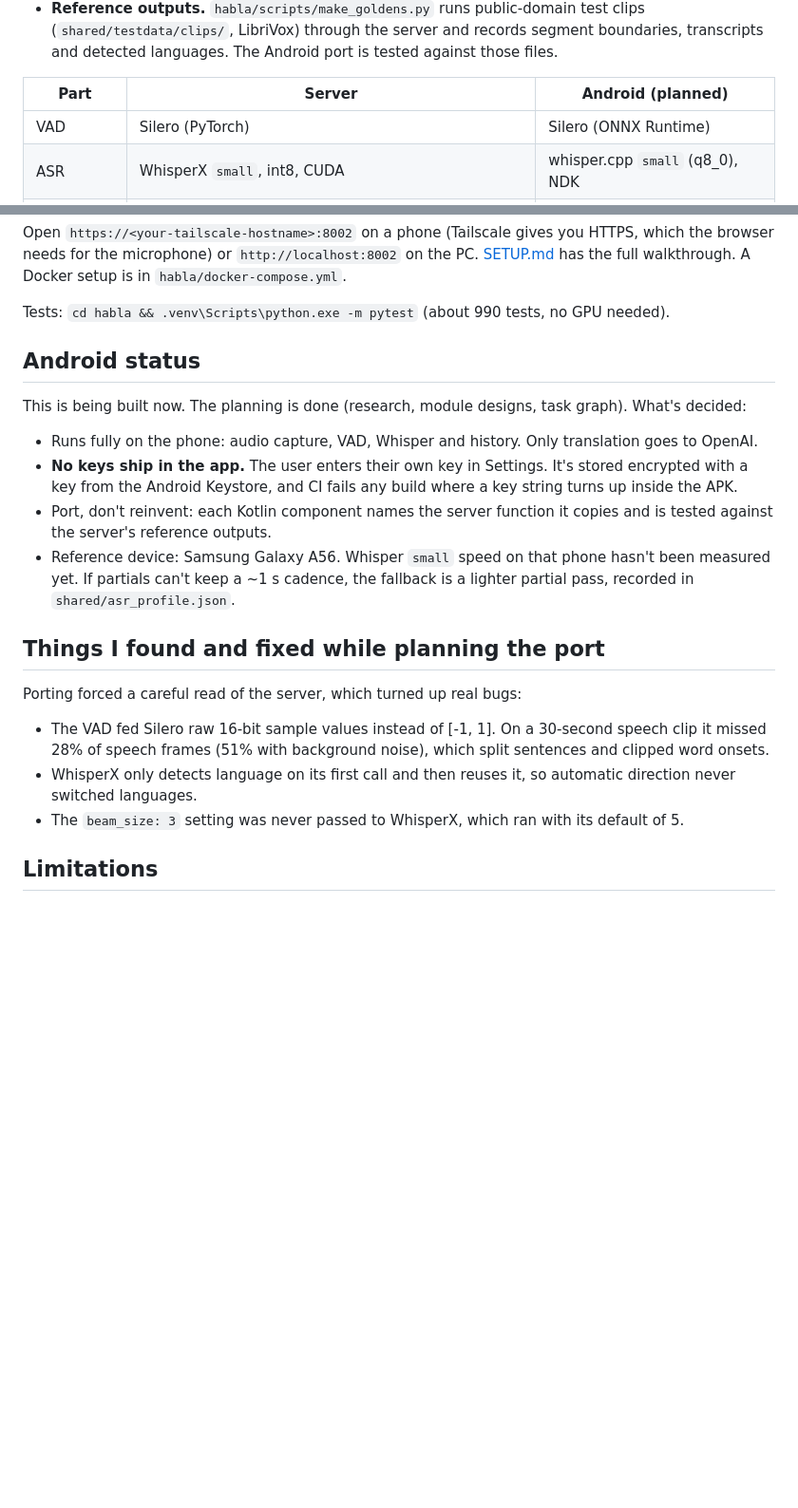
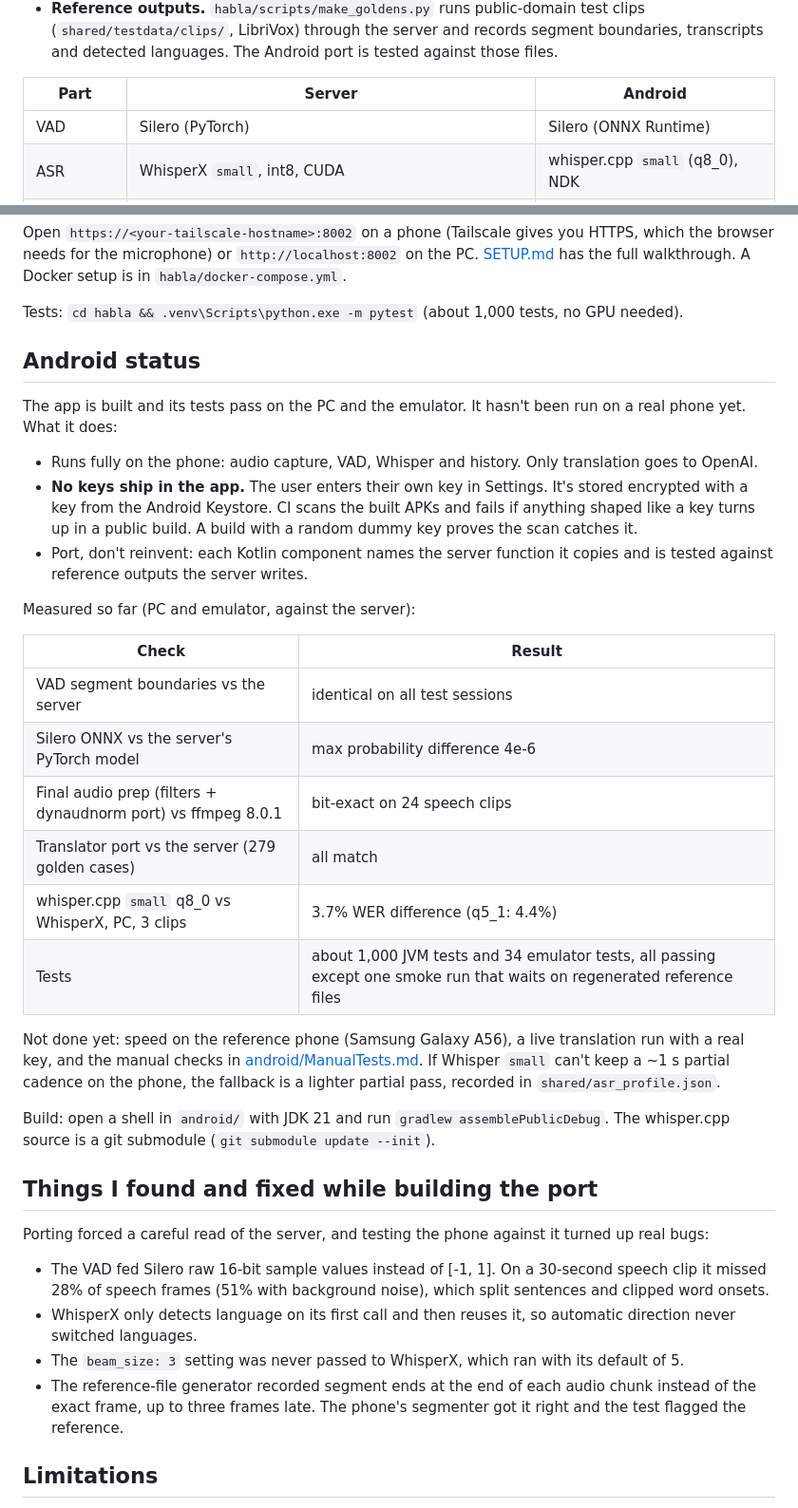
Before and after one commit to XRMechSolutions/HablaTranslate, a Markdown page: README.md, 2 parts joined by grey strips. Shown at 95% size. GitHub-like rendering; blank space fills up the shorter version.

Commit message:
Update the README for the built Android app
The app is built and tested on the PC and emulator; the README now lists the measured parity results against the server and what still needs a real phone.

```diff
--- a/README.md
+++ b/README.md
@@ -37,7 +37,7 @@ mic audio -> Silero VAD (speech segments + ~1 s partial snapshots)
   (`shared/testdata/clips/`, LibriVox) through the server and records segment boundaries,
   transcripts and detected languages. The Android port is tested against those files.
 
-| Part | Server | Android (planned) |
+| Part | Server | Android |
 |---|---|---|
 | VAD | Silero (PyTorch) | Silero (ONNX Runtime) |
 | ASR | WhisperX `small`, int8, CUDA | whisper.cpp `small` (q8_0), NDK |
@@ -66,27 +66,43 @@ Open `https://<your-tailscale-hostname>:8002` on a phone (Tailscale gives you HT
 browser needs for the microphone) or `http://localhost:8002` on the PC.
 [SETUP.md](SETUP.md) has the full walkthrough. A Docker setup is in `habla/docker-compose.yml`.
 
-Tests: `cd habla && .venv\Scripts\python.exe -m pytest` (about 990 tests, no GPU needed).
+Tests: `cd habla && .venv\Scripts\python.exe -m pytest` (about 1,000 tests, no GPU needed).
 
 ## Android status
 
-This is being built now. The planning is done (research, module designs, task graph). What's
-decided:
+The app is built and its tests pass on the PC and the emulator. It hasn't been run on a real
+phone yet. What it does:
 
 - Runs fully on the phone: audio capture, VAD, Whisper and history. Only translation goes to
   OpenAI.
 - **No keys ship in the app.** The user enters their own key in Settings. It's stored encrypted
-  with a key from the Android Keystore, and CI fails any build where a key string turns up inside
-  the APK.
+  with a key from the Android Keystore. CI scans the built APKs and fails if anything shaped like
+  a key turns up in a public build. A build with a random dummy key proves the scan catches it.
 - Port, don't reinvent: each Kotlin component names the server function it copies and is tested
-  against the server's reference outputs.
-- Reference device: Samsung Galaxy A56. Whisper `small` speed on that phone hasn't been measured
-  yet. If partials can't keep a ~1 s cadence, the fallback is a lighter partial pass, recorded in
-  `shared/asr_profile.json`.
+  against reference outputs the server writes.
 
-## Things I found and fixed while planning the port
+Measured so far (PC and emulator, against the server):
 
-Porting forced a careful read of the server, which turned up real bugs:
+| Check | Result |
+|---|---|
+| VAD segment boundaries vs the server | identical on all test sessions |
+| Silero ONNX vs the server's PyTorch model | max probability difference 4e-6 |
+| Final audio prep (filters + dynaudnorm port) vs ffmpeg 8.0.1 | bit-exact on 24 speech clips |
+| Translator port vs the server (279 golden cases) | all match |
+| whisper.cpp `small` q8_0 vs WhisperX, PC, 3 clips | 3.7% WER difference (q5_1: 4.4%) |
+| Tests | about 1,000 JVM tests and 34 emulator tests, all passing except one smoke run that waits on regenerated reference files |
+
+Not done yet: speed on the reference phone (Samsung Galaxy A56), a live translation run with a
+real key, and the manual checks in [android/ManualTests.md](android/ManualTests.md). If Whisper
+`small` can't keep a ~1 s partial cadence on the phone, the fallback is a lighter partial pass,
+recorded in `shared/asr_profile.json`.
+
+Build: open a shell in `android/` with JDK 21 and run `gradlew assemblePublicDebug`. The
+whisper.cpp source is a git submodule (`git submodule update --init`).
+
+## Things I found and fixed while building the port
+
+Porting forced a careful read of the server, and testing the phone against it turned up real bugs:
 
 - The VAD fed Silero raw 16-bit sample values instead of [-1, 1]. On a 30-second speech clip it
   missed 28% of speech frames (51% with background noise), which split sentences and clipped word
@@ -94,6 +110,9 @@ Porting forced a careful read of the server, which turned up real bugs:
 - WhisperX only detects language on its first call and then reuses it, so automatic direction
   never switched languages.
 - The `beam_size: 3` setting was never passed to WhisperX, which ran with its default of 5.
+- The reference-file generator recorded segment ends at the end of each audio chunk instead of
+  the exact frame, up to three frames late. The phone's segmenter got it right and the test
+  flagged the reference.
 
 ## Limitations
 
```
